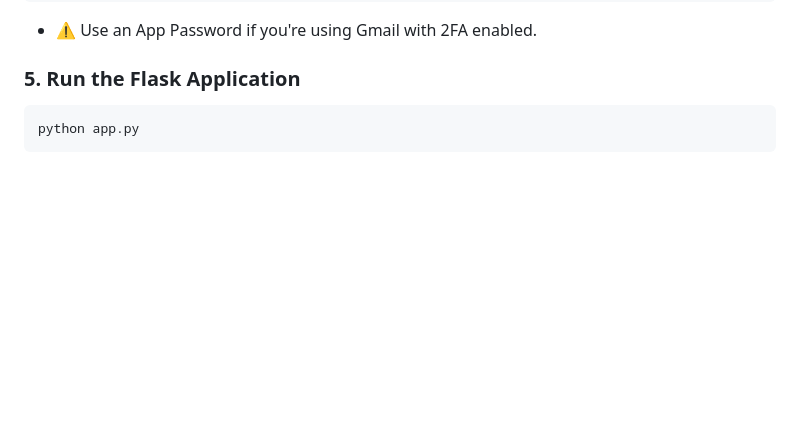
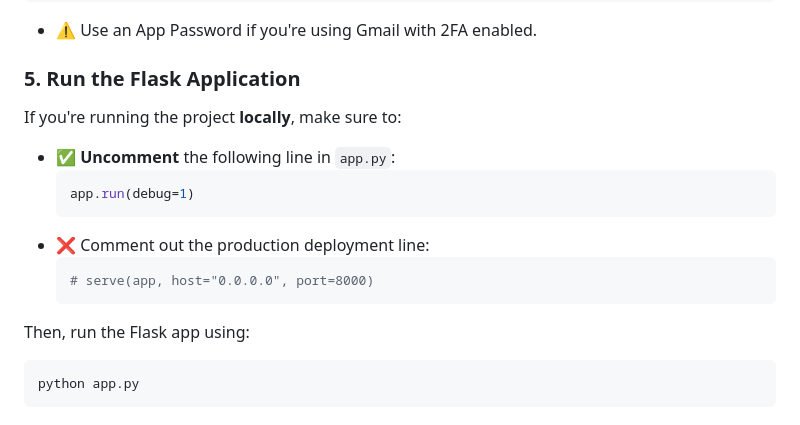
Before and after one commit to vishnu-siva-b-21/Self-Smith, a Markdown page: README.md, the part around the change. GitHub-like rendering; blank space fills up the shorter version.

````diff
--- a/README.md
+++ b/README.md
@@ -99,6 +99,19 @@ MAIL_USE_SSL = os.getenv("MAIL_USE_SSL", "False") == "True"
 
 ### 5. Run the Flask Application
 
+If you're running the project **locally**, make sure to:
+
+- ✅ **Uncomment** the following line in `app.py`:
+  ```python
+  app.run(debug=1)
+  ```
+- ❌ Comment out the production deployment line:
+  ```python
+  # serve(app, host="0.0.0.0", port=8000)
+  ```
+
+Then, run the Flask app using:
+
 ```bash
 python app.py
 ```
````
